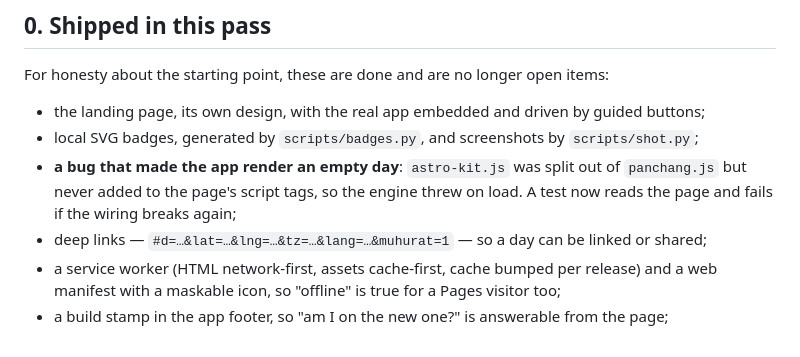
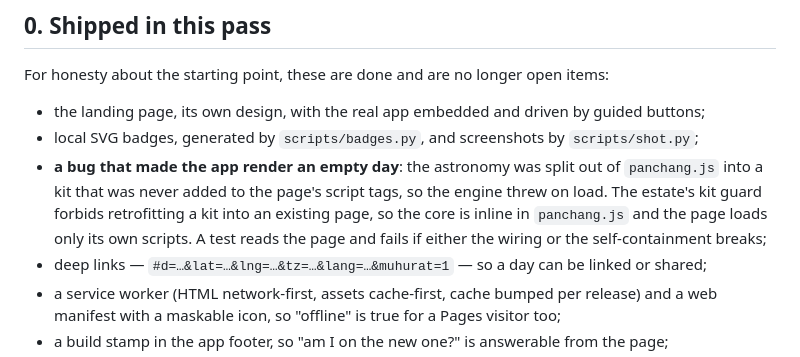
Before and after one commit to drsamonline/app-panchang, a Markdown page: ENHANCEMENTS.md, the part around the change. GitHub-like rendering.

```diff
--- a/ENHANCEMENTS.md
+++ b/ENHANCEMENTS.md
@@ -15,9 +15,11 @@ For honesty about the starting point, these are done and are no longer open item
 
 - the landing page, its own design, with the real app embedded and driven by guided buttons;
 - local SVG badges, generated by `scripts/badges.py`, and screenshots by `scripts/shot.py`;
-- **a bug that made the app render an empty day**: `astro-kit.js` was split out of
-  `panchang.js` but never added to the page's script tags, so the engine threw on load.
-  A test now reads the page and fails if the wiring breaks again;
+- **a bug that made the app render an empty day**: the astronomy was split out of
+  `panchang.js` into a kit that was never added to the page's script tags, so the engine
+  threw on load. The estate's kit guard forbids retrofitting a kit into an existing page,
+  so the core is inline in `panchang.js` and the page loads only its own scripts. A test
+  reads the page and fails if either the wiring or the self-containment breaks;
 - deep links — `#d=…&lat=…&lng=…&tz=…&lang=…&muhurat=1` — so a day can be linked or shared;
 - a service worker (HTML network-first, assets cache-first, cache bumped per release) and a
   web manifest with a maskable icon, so "offline" is true for a Pages visitor too;
```
Also changed, not shown: CHANGELOG.md (+11 -2 lines), README.md (+7 -7 lines), docs/assets/app-desktop.png, docs/assets/landing-desktop.png, docs/assets/landing-mobile.png, 6 other files.
